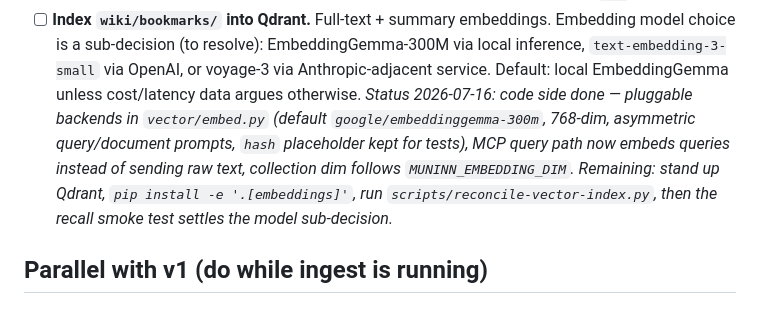
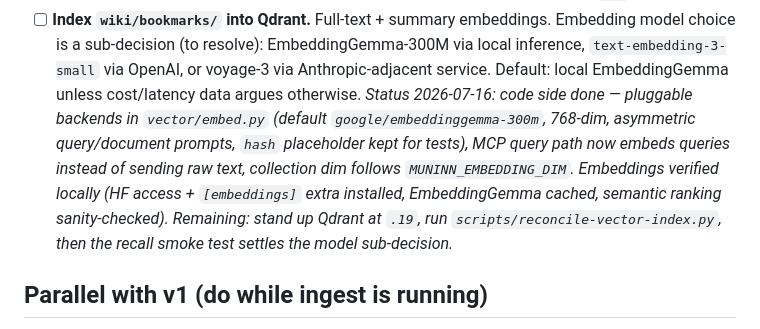
Before and after one commit to algorhythmic/muninn, a Markdown page: docs/muninn-roadmap.md, the part around the change. Drawn GitHub-style.

Commit message:
docs: embeddings verified locally — EmbeddingGemma cached, ranking sanity-checked

```diff
--- a/docs/muninn-roadmap.md
+++ b/docs/muninn-roadmap.md
@@ -43,7 +43,7 @@ Items that must be done to ship v1. Nothing in later sections starts until these
   *Status 2026-07-16: the SQLite pipeline behind this (ingest → dual-pass scrape → Haiku enrich → vault compiler) shipped in commit `ab874cb`; the compiler now writes `{vault}/wiki/bookmarks/{slug}.md` and the privacy/correctness gaps are closed (fail-closed domain policy, MCP visibility, deep-pass drain, .env loading, `--force`/`--prompt-version`). Remaining: real embeddings + Qdrant (next two items), then run the ingest on the real export.*
 - [ ] **Stand up Qdrant at `.19`.** LXC on Proxmox, Debian 13. Persistent volume for the vector index. Restart policy: always. Health check endpoint monitored by Uptime Kuma at `.16`.
 - [ ] **Index `wiki/bookmarks/` into Qdrant.** Full-text + summary embeddings. Embedding model choice is a sub-decision (to resolve): EmbeddingGemma-300M via local inference, `text-embedding-3-small` via OpenAI, or voyage-3 via Anthropic-adjacent service. Default: local EmbeddingGemma unless cost/latency data argues otherwise.
-  *Status 2026-07-16: code side done — pluggable backends in `vector/embed.py` (default `google/embeddinggemma-300m`, 768-dim, asymmetric query/document prompts, `hash` placeholder kept for tests), MCP query path now embeds queries instead of sending raw text, collection dim follows `MUNINN_EMBEDDING_DIM`. Remaining: stand up Qdrant, `pip install -e '.[embeddings]'`, run `scripts/reconcile-vector-index.py`, then the recall smoke test settles the model sub-decision.*
+  *Status 2026-07-16: code side done — pluggable backends in `vector/embed.py` (default `google/embeddinggemma-300m`, 768-dim, asymmetric query/document prompts, `hash` placeholder kept for tests), MCP query path now embeds queries instead of sending raw text, collection dim follows `MUNINN_EMBEDDING_DIM`. Embeddings verified locally (HF access + `[embeddings]` extra installed, EmbeddingGemma cached, semantic ranking sanity-checked). Remaining: stand up Qdrant at `.19`, run `scripts/reconcile-vector-index.py`, then the recall smoke test settles the model sub-decision.*
 
 ## Parallel with v1 (do while ingest is running)
 
```
